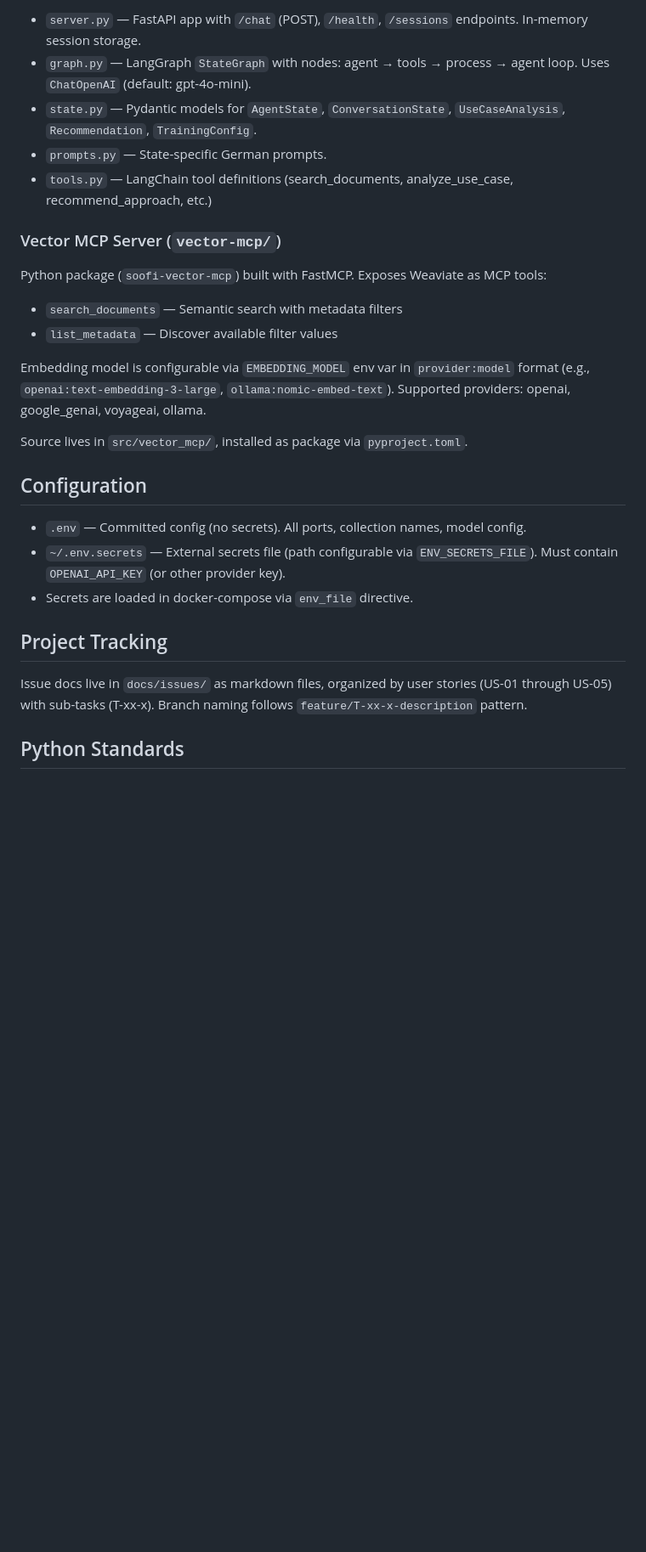
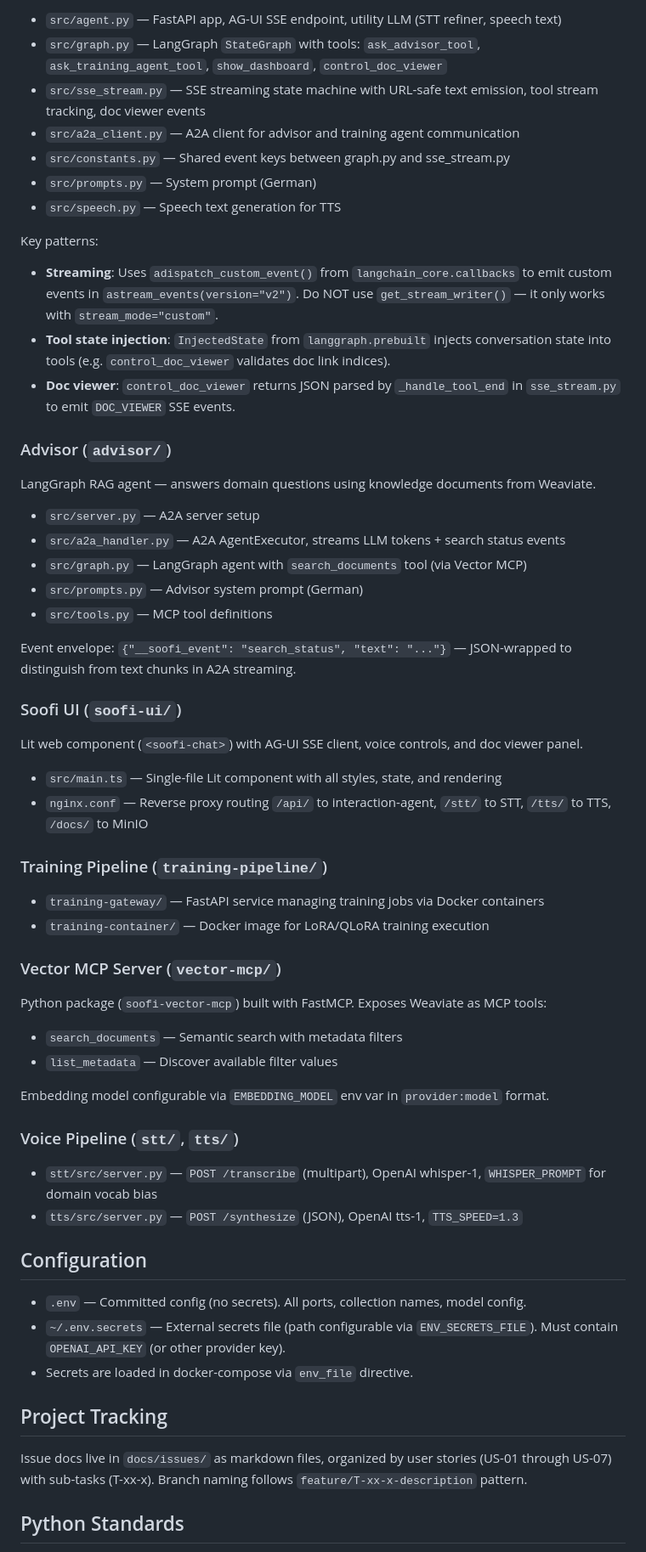
Before and after one commit to soofi-project/soofi-trainer, a Markdown page: CLAUDE.md, the part around one of its changes. Shown at 85% size. Rendered like a GitHub page; blank space fills up the shorter version.

```diff
--- a/CLAUDE.md
+++ b/CLAUDE.md
@@ -64,18 +84,48 @@ LangGraph state machine with FastAPI HTTP server. States flow linearly:
 
-- `server.py` — FastAPI app with `/chat` (POST), `/health`, `/sessions` endpoints. In-memory session storage.
-- `graph.py` — LangGraph `StateGraph` with nodes: agent → tools → process → agent loop. Uses `ChatOpenAI` (default: gpt-4o-mini).
-- `state.py` — Pydantic models for `AgentState`, `ConversationState`, `UseCaseAnalysis`, `Recommendation`, `TrainingConfig`.
-- `prompts.py` — State-specific German prompts.
-- `tools.py` — LangChain tool definitions (search_documents, analyze_use_case, recommend_approach, etc.)
+- `src/agent.py` — FastAPI app, AG-UI SSE endpoint, utility LLM (STT refiner, speech text)
+- `src/graph.py` — LangGraph `StateGraph` with tools: `ask_advisor_tool`, `ask_training_agent_tool`, `show_dashboard`, `control_doc_viewer`
+- `src/sse_stream.py` — SSE streaming state machine with URL-safe text emission, tool stream tracking, doc viewer events
+- `src/a2a_client.py` — A2A client for advisor and training agent communication
+- `src/constants.py` — Shared event keys between graph.py and sse_stream.py
+- `src/prompts.py` — System prompt (German)
+- `src/speech.py` — Speech text generation for TTS
+
+Key patterns:
+- **Streaming**: Uses `adispatch_custom_event()` from `langchain_core.callbacks` to emit custom events in `astream_events(version="v2")`. Do NOT use `get_stream_writer()` — it only works with `stream_mode="custom"`.
+- **Tool state injection**: `InjectedState` from `langgraph.prebuilt` injects conversation state into tools (e.g. `control_doc_viewer` validates doc link indices).
+- **Doc viewer**: `control_doc_viewer` returns JSON parsed by `_handle_tool_end` in `sse_stream.py` to emit `DOC_VIEWER` SSE events.
+
+### Advisor (`advisor/`)
+LangGraph RAG agent — answers domain questions using knowledge documents from Weaviate.
+
+- `src/server.py` — A2A server setup
+- `src/a2a_handler.py` — A2A AgentExecutor, streams LLM tokens + search status events
+- `src/graph.py` — LangGraph agent with `search_documents` tool (via Vector MCP)
+- `src/prompts.py` — Advisor system prompt (German)
+- `src/tools.py` — MCP tool definitions
+
+Event envelope: `{"__soofi_event": "search_status", "text": "..."}` — JSON-wrapped to distinguish from text chunks in A2A streaming.
+
+### Soofi UI (`soofi-ui/`)
+Lit web component (`<soofi-chat>`) with AG-UI SSE client, voice controls, and doc viewer panel.
+
+- `src/main.ts` — Single-file Lit component with all styles, state, and rendering
+- `nginx.conf` — Reverse proxy routing `/api/` to interaction-agent, `/stt/` to STT, `/tts/` to TTS, `/docs/` to MinIO
+
+### Training Pipeline (`training-pipeline/`)
+- `training-gateway/` — FastAPI service managing training jobs via Docker containers
+- `training-container/` — Docker image for LoRA/QLoRA training execution
 
 ### Vector MCP Server (`vector-mcp/`)
 Python package (`soofi-vector-mcp`) built with FastMCP. Exposes Weaviate as MCP tools:
 - `search_documents` — Semantic search with metadata filters
 - `list_metadata` — Discover available filter values
 
-Embedding model is configurable via `EMBEDDING_MODEL` env var in `provider:model` format (e.g., `openai:text-embedding-3-large`, `ollama:nomic-embed-text`). Supported providers: openai, google_genai, voyageai, ollama.
+Embedding model configurable via `EMBEDDING_MODEL` env var in `provider:model` format.
 
-Source lives in `src/vector_mcp/`, installed as package via `pyproject.toml`.
+### Voice Pipeline (`stt/`, `tts/`)
+- `stt/src/server.py` — `POST /transcribe` (multipart), OpenAI whisper-1, `WHISPER_PROMPT` for domain vocab bias
+- `tts/src/server.py` — `POST /synthesize` (JSON), OpenAI tts-1, `TTS_SPEED=1.3`
 
 ## Configuration
 
@@ -85,7 +135,7 @@ Source lives in `src/vector_mcp/`, installed as package via `pyproject.toml`.
 
 ## Project Tracking
 
-Issue docs live in `docs/issues/` as markdown files, organized by user stories (US-01 through US-05) with sub-tasks (T-xx-x). Branch naming follows `feature/T-xx-x-description` pattern.
+Issue docs live in `docs/issues/` as markdown files, organized by user stories (US-01 through US-07) with sub-tasks (T-xx-x). Branch naming follows `feature/T-xx-x-description` pattern.
 
 ## Python Standards
 
```
Also changed, not shown: other parts of CLAUDE.md (+35 -15 lines).
